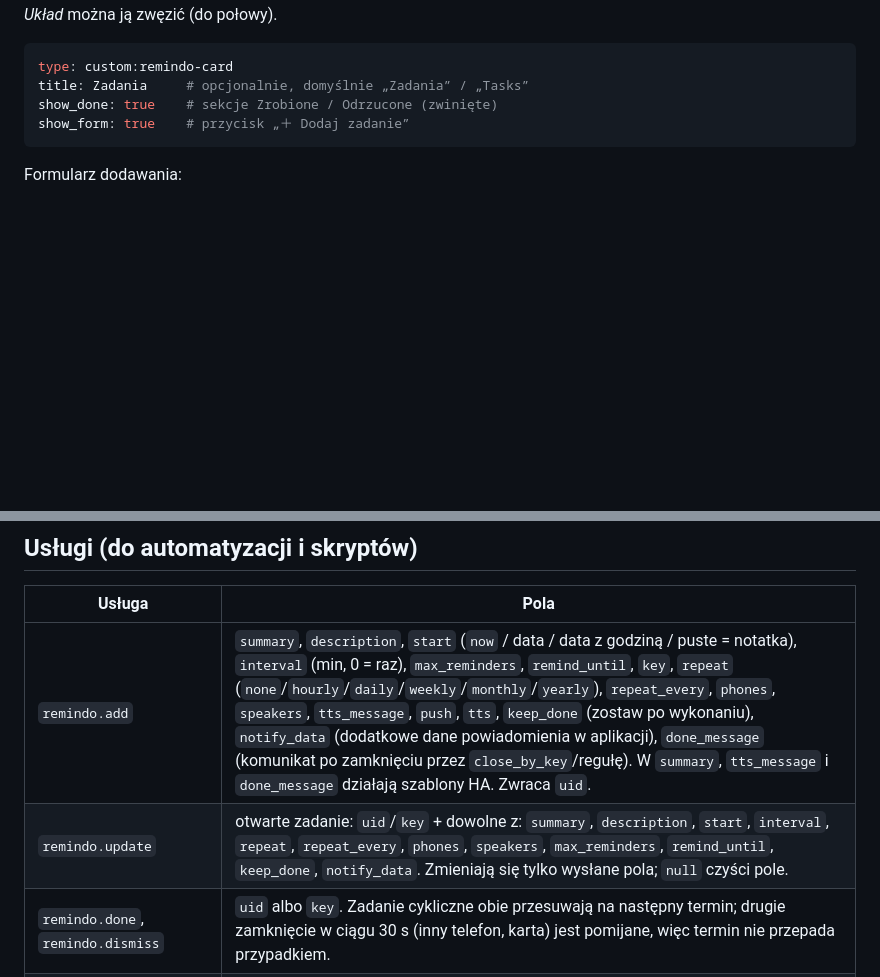
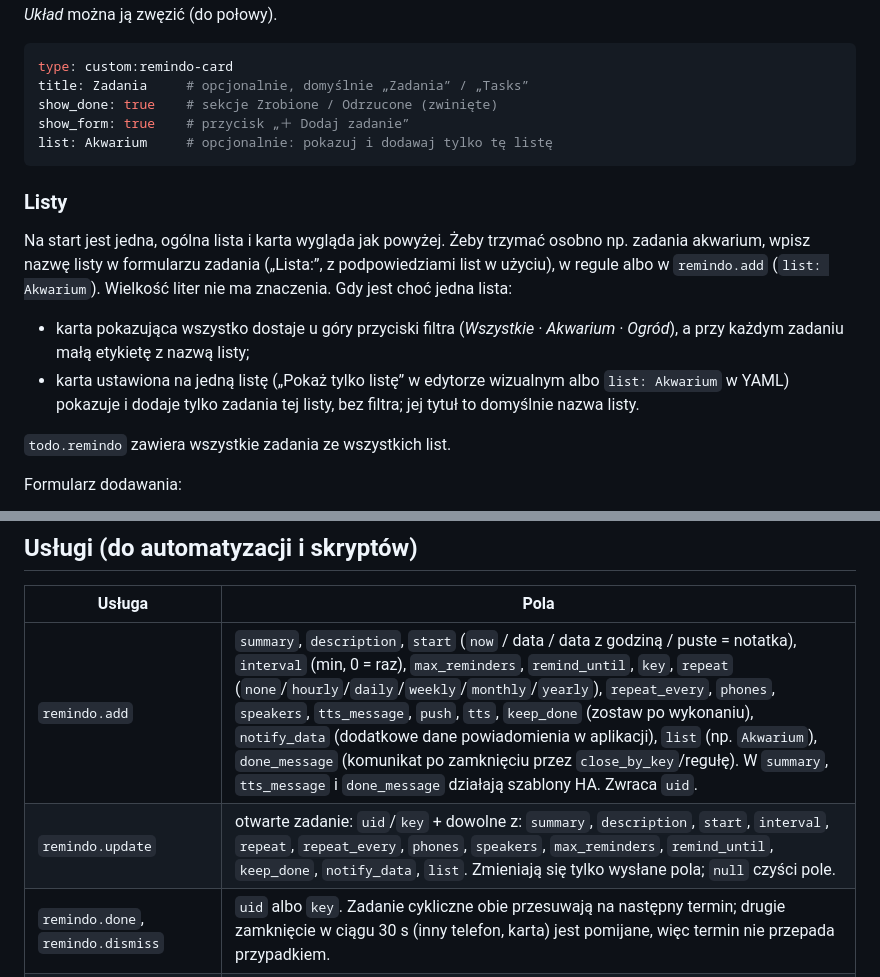
Before and after one commit to szczukot/ha-remindo, a Markdown page: README.pl.md, 2 parts joined by grey strips. Drawn GitHub-style; blank space fills up the shorter version.

Commit message:
0.12.0: lists (optional per task and rule; card filter, list labels and one-list cards)

````diff
--- a/README.pl.md
+++ b/README.pl.md
@@ -61,7 +61,17 @@ type: custom:remindo-card
 title: Zadania     # opcjonalnie, domyślnie „Zadania” / „Tasks”
 show_done: true    # sekcje Zrobione / Odrzucone (zwinięte)
 show_form: true    # przycisk „＋ Dodaj zadanie”
+list: Akwarium     # opcjonalnie: pokazuj i dodawaj tylko tę listę
 ```
+
+### Listy
+
+Na start jest jedna, ogólna lista i karta wygląda jak powyżej. Żeby trzymać osobno np. zadania akwarium, wpisz nazwę listy w formularzu zadania („Lista:”, z podpowiedziami list w użyciu), w regule albo w `remindo.add` (`list: Akwarium`). Wielkość liter nie ma znaczenia. Gdy jest choć jedna lista:
+
+- karta pokazująca wszystko dostaje u góry przyciski filtra (*Wszystkie · Akwarium · Ogród*), a przy każdym zadaniu małą etykietę z nazwą listy;
+- karta ustawiona na jedną listę („Pokaż tylko listę” w edytorze wizualnym albo `list: Akwarium` w YAML) pokazuje i dodaje tylko zadania tej listy, bez filtra; jej tytuł to domyślnie nazwa listy.
+
+`todo.remindo` zawiera wszystkie zadania ze wszystkich list.
 
 Formularz dodawania:
 
@@ -171,8 +181,8 @@ Jeśli reguła obserwuje encję, której już nie ma (zmiana nazwy albo usunięc
 
 | Usługa | Pola |
 |---|---|
-| `remindo.add` | `summary`, `description`, `start` (`now` / data / data z godziną / puste = notatka), `interval` (min, 0 = raz), `max_reminders`, `remind_until`, `key`, `repeat` (`none`/`hourly`/`daily`/`weekly`/`monthly`/`yearly`), `repeat_every`, `phones`, `speakers`, `tts_message`, `push`, `tts`, `keep_done` (zostaw po wykonaniu), `notify_data` (dodatkowe dane powiadomienia w aplikacji), `done_message` (komunikat po zamknięciu przez `close_by_key`/regułę). W `summary`, `tts_message` i `done_message` działają szablony HA. Zwraca `uid`. |
-| `remindo.update` | otwarte zadanie: `uid`/`key` + dowolne z: `summary`, `description`, `start`, `interval`, `repeat`, `repeat_every`, `phones`, `speakers`, `max_reminders`, `remind_until`, `keep_done`, `notify_data`. Zmieniają się tylko wysłane pola; `null` czyści pole. |
+| `remindo.add` | `summary`, `description`, `start` (`now` / data / data z godziną / puste = notatka), `interval` (min, 0 = raz), `max_reminders`, `remind_until`, `key`, `repeat` (`none`/`hourly`/`daily`/`weekly`/`monthly`/`yearly`), `repeat_every`, `phones`, `speakers`, `tts_message`, `push`, `tts`, `keep_done` (zostaw po wykonaniu), `notify_data` (dodatkowe dane powiadomienia w aplikacji), `list` (np. `Akwarium`), `done_message` (komunikat po zamknięciu przez `close_by_key`/regułę). W `summary`, `tts_message` i `done_message` działają szablony HA. Zwraca `uid`. |
+| `remindo.update` | otwarte zadanie: `uid`/`key` + dowolne z: `summary`, `description`, `start`, `interval`, `repeat`, `repeat_every`, `phones`, `speakers`, `max_reminders`, `remind_until`, `keep_done`, `notify_data`, `list`. Zmieniają się tylko wysłane pola; `null` czyści pole. |
 | `remindo.done`, `remindo.dismiss` | `uid` albo `key`. Zadanie cykliczne obie przesuwają na następny termin; drugie zamknięcie w ciągu 30 s (inny telefon, karta) jest pomijane, więc termin nie przepada przypadkiem. |
 | `remindo.reopen` | `uid`: otwiera ponownie zadanie zrobione albo odrzucone; zadanie z terminem od razu znowu przypomina |
 | `remindo.delete` | `uid` albo `key`: usuwa zadanie na stałe, także cykliczne |
````
Also changed, not shown: README.md (+12 -2 lines), closed.png (added), form_edit.png (added), trash.png (added), 12 other files.
